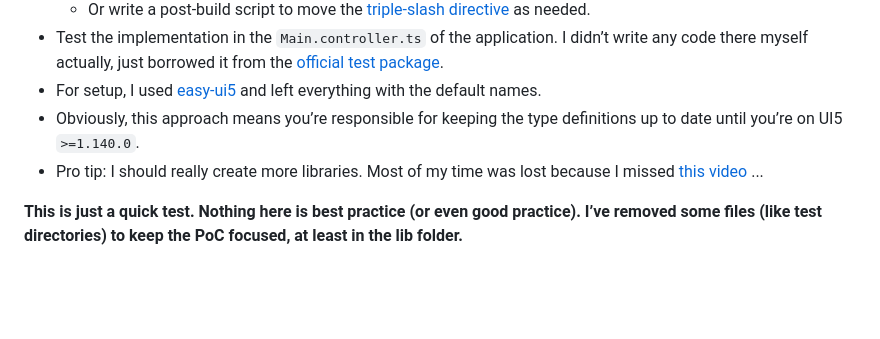
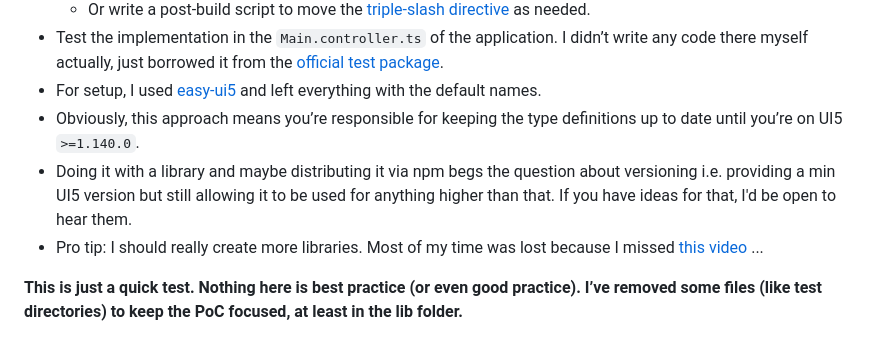
Before and after one commit to wridgeu/ui5-poc-typed-jsonmodel-downport, a Markdown page: README.md, the part around the change. Drawn GitHub-style; blank space fills up the shorter version.

```diff
--- a/README.md
+++ b/README.md
@@ -20,6 +20,7 @@ Peter’s tip (standalone, non-lib use case): If you inline the module definitio
 - Test the implementation in the `Main.controller.ts` of the application. I didn’t write any code there myself actually, just borrowed it from the [official test package](https://github.com/UI5/typescript/blob/main/test-packages/typed-json-model/webapp/controller/App.controller.ts).
 - For setup, I used [easy-ui5](https://github.com/ui5-community/generator-easy-ui5) and left everything with the default names.
 - Obviously, this approach means you’re responsible for keeping the type definitions up to date until you’re on UI5 `>=1.140.0`.
+- Doing it with a library and maybe distributing it via npm begs the question about versioning i.e. providing a min UI5 version but still allowing it to be used for anything higher than that. If you have ideas for that, I'd be open to hear them.
 - Pro tip: I should really create more libraries. Most of my time was lost because I missed [this video](https://www.youtube.com/watch?v=7aAehB4ejHQ&t=3509s) ...
 
 **This is just a quick test. Nothing here is best practice (or even good practice). I’ve removed some files (like test directories) to keep the PoC focused, at least in the lib folder.**
```
